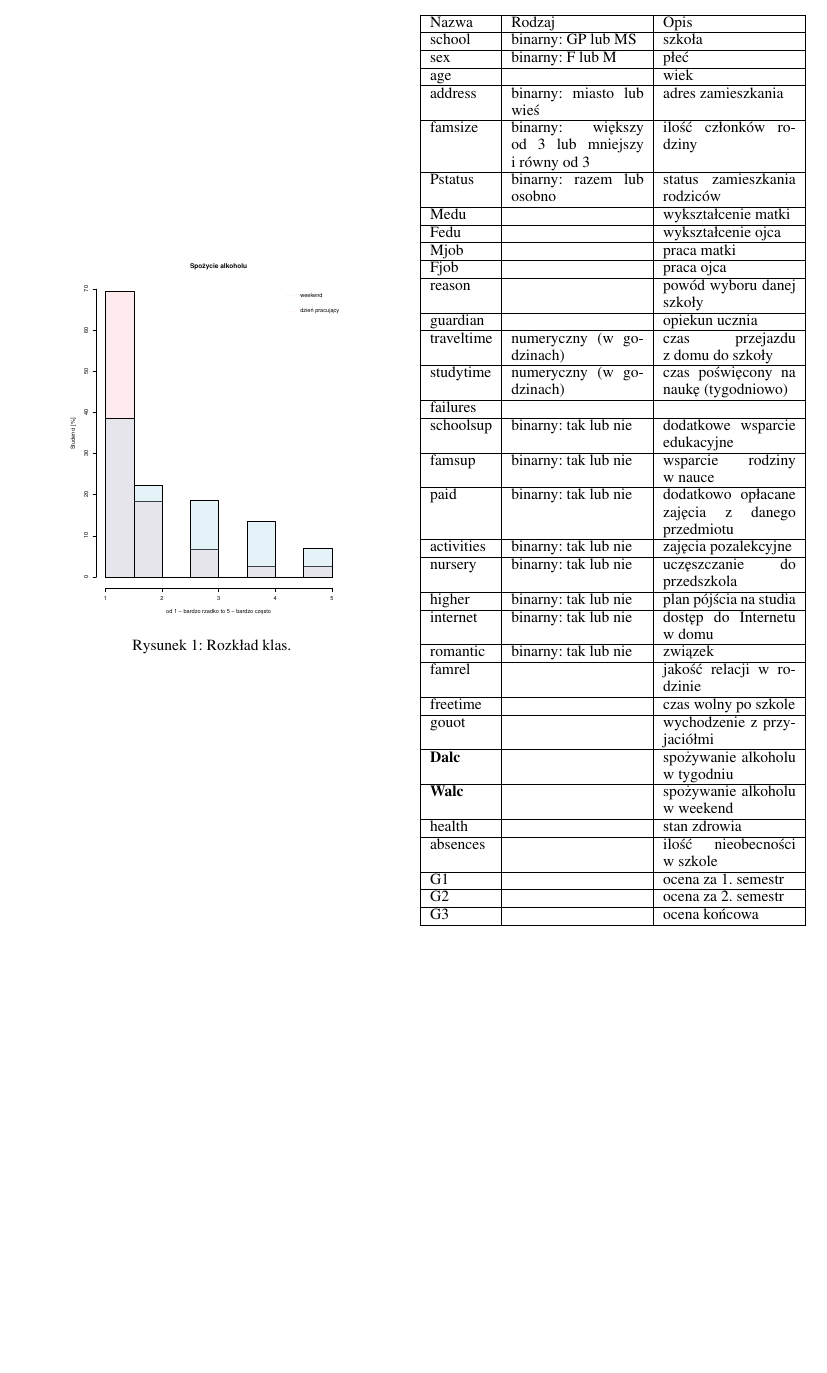
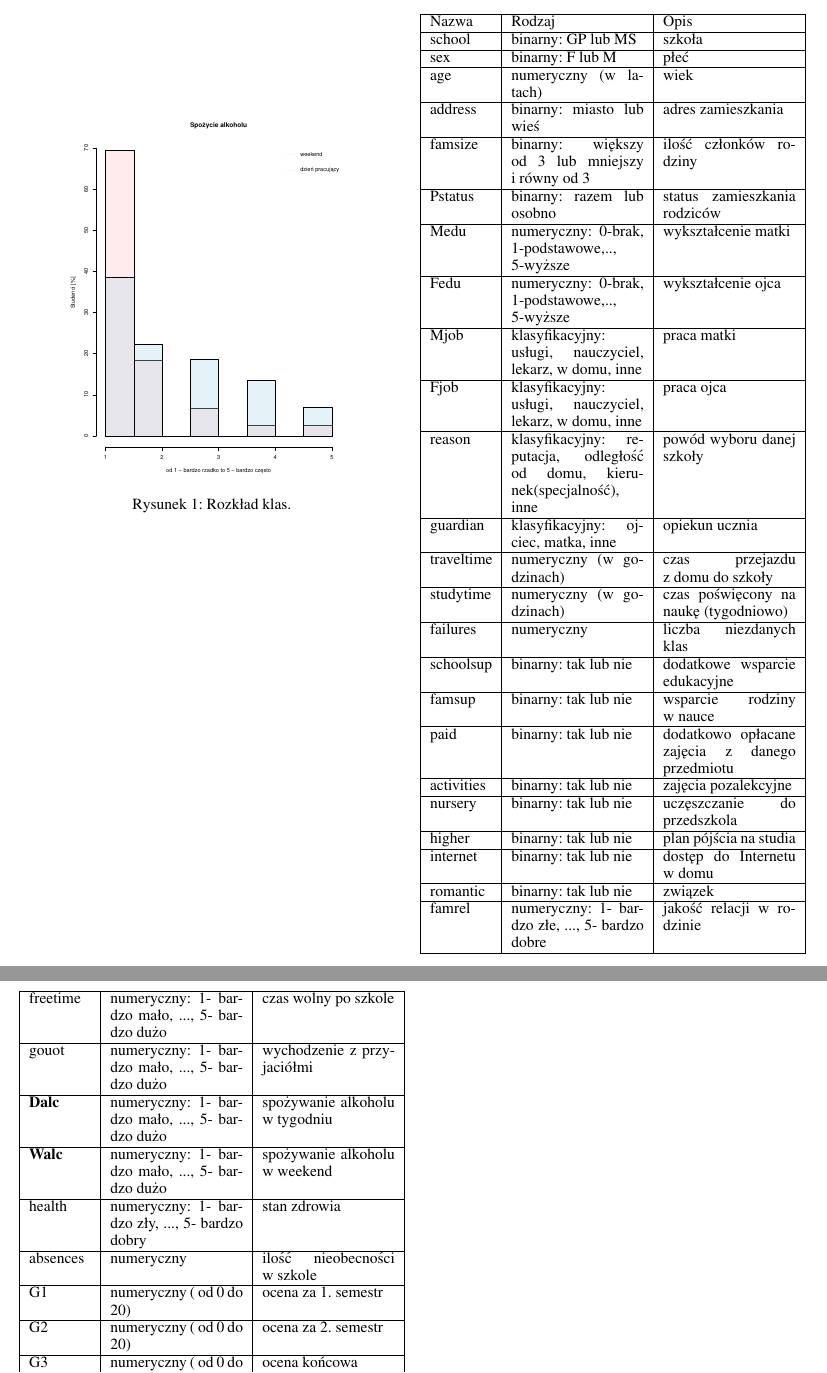
Before and after one commit to julklos/MOW-students-alcohol-consumption, a LaTeX document (docs/MOW_wstepna.tex, which reads docs/tex/zbior_danych.tex): part of page 3 of 4 before the commit and two parts of pages 3 and 4 of 5 after it, the two joined at a grey line, cut so that both start at the same text, the shorter picture padded with empty space. Compiled offline with pdfLaTeX.

Commit message:
joMaciej

```diff
--- a/docs/tex/zbior_danych.tex
+++ b/docs/tex/zbior_danych.tex
@@ -18,19 +18,19 @@ Dane składają się z 33 atrybutów (zestawienie w tab. \ref{tab:attributes}),
 Nazwa & Rodzaj & Opis \\ \hline
 school   &     binarny: GP lub MS &   szkoła \\ \hline
 sex   &   binarny: F lub M   &   płeć \\ \hline
-age   &      &  wiek  \\ \hline
+age   &   numeryczny (w latach)   &  wiek  \\ \hline
 address   &   binarny: miasto lub wieś   &  adres zamieszkania  \\ \hline
 famsize   &  binarny: większy od 3\ lub mniejszy i~równy od 3     &  ilość członków rodziny  \\ \hline
 Pstatus   &  binarny: razem lub osobno    &  status zamieszkania rodziców  \\ \hline
-Medu   &      &   wykształcenie matki \\ \hline
-Fedu   &      &  wykształcenie ojca  \\ \hline
-Mjob   &      &  praca matki  \\ \hline
-Fjob   &      &  praca ojca  \\ \hline
-reason   &      &   powód wyboru danej szkoły \\ \hline
-guardian   &      &  opiekun ucznia  \\ \hline
+Medu   &  numeryczny: 0-brak, 1-podstawowe,.., 5-wyższe    &   wykształcenie matki \\ \hline
+Fedu   &     numeryczny: 0-brak, 1-podstawowe,.., 5-wyższe &  wykształcenie ojca  \\ \hline
+Mjob   &    klasyfikacyjny: usługi, nauczyciel, lekarz, w domu, inne  &  praca matki  \\ \hline
+Fjob   &    klasyfikacyjny: usługi, nauczyciel, lekarz, w domu, inne    &  praca ojca  \\ \hline
+reason   &   klasyfikacyjny: reputacja, odległość od domu, kierunek(specjalność), inne   &   powód wyboru danej szkoły \\ \hline
+guardian   & klasyfikacyjny: ojciec, matka, inne &  opiekun ucznia  \\ \hline
 traveltime   &   numeryczny (w godzinach)    &   czas przejazdu z~domu do szkoły    \\ \hline
 studytime   &   numeryczny (w godzinach)   &  czas poświęcony na naukę (tygodniowo)  \\ \hline
-failures   &      &    \\ \hline
+failures   &   numeryczny   & liczba niezdanych klas   \\ \hline
 schoolsup   &  binarny: tak lub nie  & dodatkowe wsparcie edukacyjne   \\ \hline
 famsup   &   binarny: tak lub nie   &   wsparcie rodziny w~nauce \\ \hline
 paid  &  binarny: tak lub nie    &  dodatkowo opłacane zajęcia z danego przedmiotu  \\ \hline
@@ -39,16 +39,25 @@ nursery   &   binarny: tak lub nie   &   uczęszczanie do przedszkola \\ \hline
 higher   &  binarny: tak lub nie   &  plan pójścia na studia  \\ \hline
 internet   &   binarny: tak lub nie   &  dostęp do Internetu w~domu  \\ \hline
 romantic   &   binarny: tak lub nie   &   związek \\ \hline
-famrel  &      & jakość relacji w~rodzinie  \\ \hline
-freetime   &      & czas wolny po szkole   \\ \hline
-gouot   &      &  wychodzenie z przyjaciółmi  \\ \hline
-\textbf{Dalc}  &      & spożywanie alkoholu w tygodniu   \\ \hline
-\textbf{Walc}   &      &  spożywanie alkoholu w weekend  \\ \hline
-health   &      & stan zdrowia   \\ \hline
-absences  &      &  ilość nieobecności w~szkole  \\ \hline
-G1  &      &   ocena za 1.~semestr \\ \hline
-G2  &      &  ocena za 2.~semestr  \\ \hline
-G3   &      &  ocena końcowa  \\ \hline
+famrel  &  numeryczny: 1- bardzo złe, ..., 5- bardzo dobre    & jakość relacji w~rodzinie  \\ \hline
+\end{tabular}
+\end{table}
+
+\begin{figure}[h]
+ \centering
+\end{figure}
+\begin{table}[h!]
+\begin{tabular}{|p{1.4cm}|p{3cm}|p{3cm}|}
+\hline
+freetime   &   numeryczny: 1- bardzo mało, ..., 5- bardzo dużo   & czas wolny po szkole   \\ \hline
+gouot   &    numeryczny: 1- bardzo mało, ..., 5- bardzo dużo   &  wychodzenie z przyjaciółmi  \\ \hline
+\textbf{Dalc}  &     numeryczny: 1- bardzo mało, ..., 5- bardzo dużo  & spożywanie alkoholu w tygodniu   \\ \hline
+\textbf{Walc}   &    numeryczny: 1- bardzo mało, ..., 5- bardzo dużo   &  spożywanie alkoholu w weekend  \\ \hline
+health   &  numeryczny: 1- bardzo zły, ..., 5- bardzo dobry    & stan zdrowia   \\ \hline
+absences  &   numeryczny  &  ilość nieobecności w~szkole  \\ \hline
+G1  &   numeryczny ( od 0 do 20)   &   ocena za 1.~semestr \\ \hline
+G2  &   numeryczny ( od 0 do 20)     &  ocena za 2.~semestr  \\ \hline
+G3   &    numeryczny ( od 0 do 20)     &  ocena końcowa  \\ \hline
 \end{tabular}
 \end{table}
 \FloatBarrier
```
Also changed, not shown: docs/tex/badania_algorytmu.tex (+4 -5 lines), docs/tex/cel_badan.tex (+6 -1 lines), docs/tex/drzewo.tex (+10 -12 lines), docs/tex/las_losowy.tex (+8 -6 lines), docs/tex/ocena_modeli.tex (+14 -1 lines), docs/tex/otwarte_kwestie.tex (+1 -1 lines), docs/tex/wstep.tex (+1 -1 lines), docs/tex/zbior_danych.tex (4 more changed lines).
